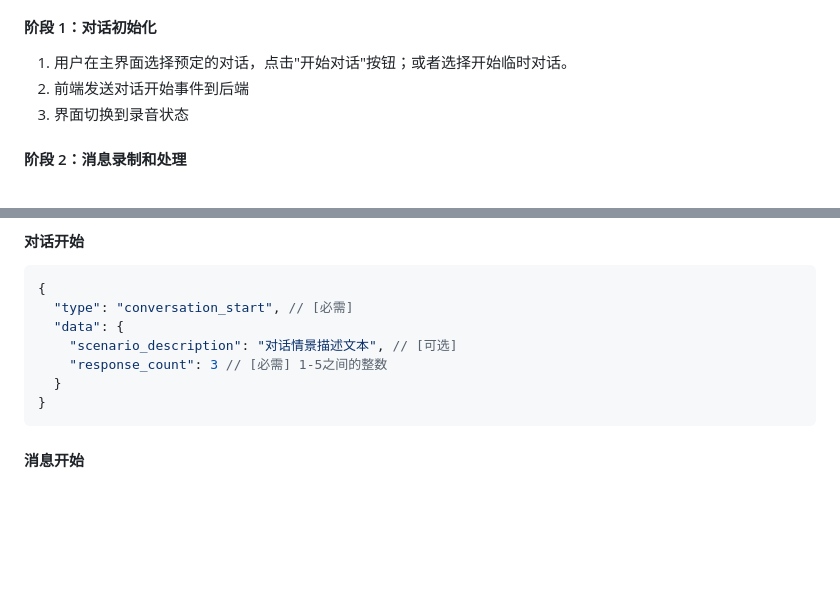
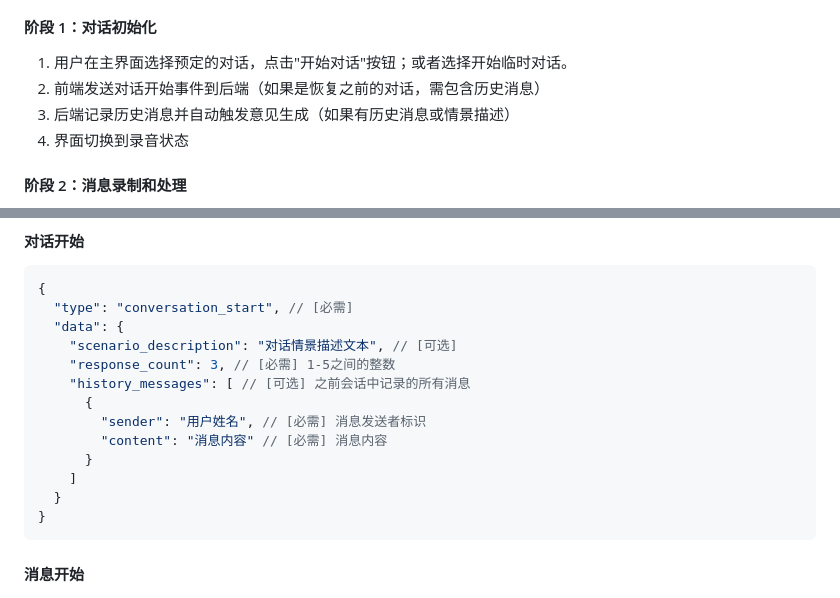
Before and after one commit to hsefz-ChenJunJie/rongchangbei, a Markdown page: docs/doc.md, 2 parts joined by grey strips. Drawn GitHub-style; blank space fills up the shorter version.

````diff
--- a/docs/doc.md
+++ b/docs/doc.md
@@ -20,8 +20,9 @@
 
 #### 阶段 1：对话初始化
 1. 用户在主界面选择预定的对话，点击"开始对话"按钮；或者选择开始临时对话。
-2. 前端发送对话开始事件到后端
-3. 界面切换到录音状态
+2. 前端发送对话开始事件到后端（如果是恢复之前的对话，需包含历史消息）
+3. 后端记录历史消息并自动触发意见生成（如果有历史消息或情景描述）
+4. 界面切换到录音状态
 
 #### 阶段 2：消息录制和处理
 1. 用户点击"开始新消息"按钮，输入发送者标识（如自己的姓名）
@@ -82,7 +83,13 @@
   "type": "conversation_start", // [必需]
   "data": {
     "scenario_description": "对话情景描述文本", // [可选]
-    "response_count": 3 // [必需] 1-5之间的整数
+    "response_count": 3, // [必需] 1-5之间的整数
+    "history_messages": [ // [可选] 之前会话中记录的所有消息
+      {
+        "sender": "用户姓名", // [必需] 消息发送者标识
+        "content": "消息内容" // [必需] 消息内容
+      }
+    ]
   }
 }
 ```
````
